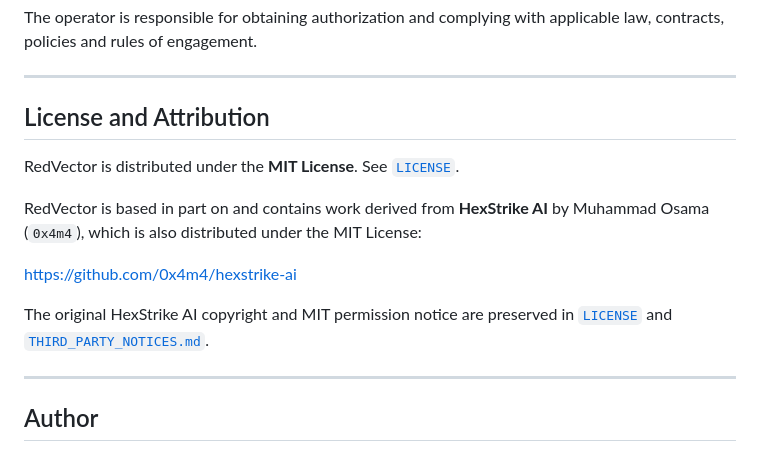
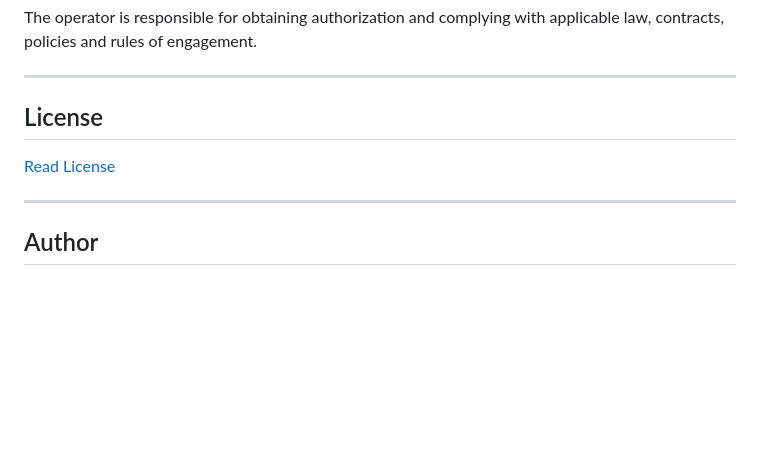
Before and after one commit to 0x7AK7/RedVector, a Markdown page: README.md, the part around one of its changes. GitHub-like rendering; blank space fills up the shorter version.

Commit message:
Simplify README license section

```diff
--- a/README.md
+++ b/README.md
@@ -979,15 +979,9 @@ The operator is responsible for obtaining authorization and complying with appli
 
 ---
 
-## License and Attribution
+## License
 
-RedVector is distributed under the **MIT License**. See [`LICENSE`](LICENSE).
-
-RedVector is based in part on and contains work derived from **HexStrike AI** by Muhammad Osama (`0x4m4`), which is also distributed under the MIT License:
-
-https://github.com/0x4m4/hexstrike-ai
-
-The original HexStrike AI copyright and MIT permission notice are preserved in [`LICENSE`](LICENSE) and [`THIRD_PARTY_NOTICES.md`](THIRD_PARTY_NOTICES.md).
+[Read License](LICENSE)
 
 ---
 
```
Also changed, not shown: other parts of README.md (+1 -1 lines).
